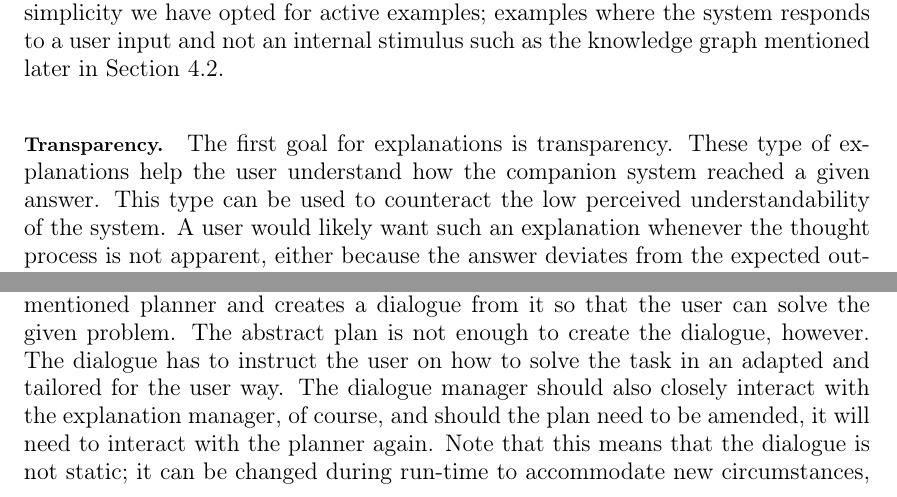
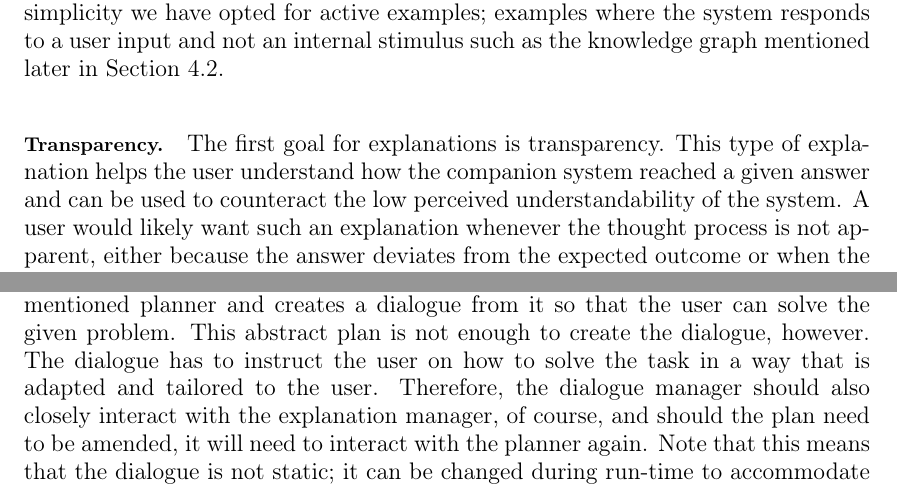
Before and after one commit to xamino/Seminar, a LaTeX paper (doc.tex): two parts of pages 7 and 11 of 13, joined at a grey line, cut so that both start at the same text. Compiled offline with pdfLaTeX.

Commit message:
v3.1 done. Overlooked revisions.

```diff
--- a/doc.tex
+++ b/doc.tex
@@ -105,7 +105,7 @@ When selecting an explanation, one must consider the goal of the explanation. Th
 
 The following exposition of the explanations all use the example from the original paper. That is a companion system that helps the user connect a television device to peripheral devices such as a Blu ray player or television tuner. Also, for sake of simplicity we have opted for active examples; examples where the system responds to a user input and not an internal stimulus such as the knowledge graph mentioned later in Section \ref{know_graph}.
 
-\paragraph{Transparency.} The first goal for explanations is transparency. These type of explanations help the user understand how the companion system reached a given answer. This type can be used to counteract the low perceived understandability of the system. A user would likely want such an explanation whenever the thought process is not apparent, either because the answer deviates from the expected outcome or when the answer is important enough to warrant that the user needs to know all the factors the system used in reaching the answer. An example of a question that needs this type of explanation is when the user asks: "How did you come to that conclusion?". To that the companion system can then transparently lay out the facts that lead it through its reasoning process.
+\paragraph{Transparency.} The first goal for explanations is transparency. This type of explanation helps the user understand how the companion system reached a given answer and can be used to counteract the low perceived understandability of the system. A user would likely want such an explanation whenever the thought process is not apparent, either because the answer deviates from the expected outcome or when the answer is important enough to warrant that the user needs to know all the factors the system used in reaching the answer. An example of a question that needs this type of explanation is when the user asks: "How did you come to that conclusion?". To that the companion system can then transparently lay out the facts that lead it through its reasoning process.
 
 \paragraph{Justification.} Next is the goal of justification. Here, the user wants to be assured that the companions system has given a good, practical answer, and not just any one that would do. This explanation can be used to counter lack in perceived technical competence and perceived reliability. The system should give such an explanation when it is important for the user to understand that the system gave the best answer to a situation based on its knowledge. An example here would be when a user asks: "Why use a HDMI\footnote{HDMI stands for "High-Definition Multimedia Interface" and is a cable interface for transmitting audio and video.} cable for this connection?". Here, the companion can justify itself by explaining the available alternatives and why it chose the one it did.
 
@@ -167,7 +167,7 @@ Apart from the explanation manager, the planner and the dialogue manager are als
 
 The {\it planner} is the module that, given a problem to solve, has to create a plan to solve the given problem – not an easy task, although research has been ongoing as to be seen in \cite{seegebarth2011formale}. Such research has the goal of allowing algorithms to be created that can solve problems in a given domain field on par with human experts. To do this, they must, given a starting state, goal state, and actions, find a path from the start to the goal by applying actions, thus merging the start state into the goal state. This research is generally a part of all planing systems, of which companion systems share aspects of.
 
-The {\it dialogue manager} receives only the abstract steps of the plan from the before mentioned planner and creates a dialogue from it so that the user can solve the given problem. The abstract plan is not enough to create the dialogue, however. The dialogue has to instruct the user on how to solve the task in an adapted and tailored for the user way. The dialogue manager should also closely interact with the explanation manager, of course, and should the plan need to be amended, it will need to interact with the planner again. Note that this means that the dialogue is not static; it can be changed during run-time to accommodate new circumstances, thus allowing the companion system to adapt as required in Section \ref{adaptive_companion}.
+The {\it dialogue manager} receives only the abstract steps of the plan from the before mentioned planner and creates a dialogue from it so that the user can solve the given problem. This abstract plan is not enough to create the dialogue, however. The dialogue has to instruct the user on how to solve the task in a way that is adapted and tailored to the user. Therefore, the dialogue manager should also closely interact with the explanation manager, of course, and should the plan need to be amended, it will need to interact with the planner again. Note that this means that the dialogue is not static; it can be changed during run-time to accommodate new circumstances, thus allowing the companion system to adapt as required in Section \ref{adaptive_companion}.
 
 Finally, for actually making the companion system capable of holding a natural dialogue with the user, fusion and fission modules are required. Not only do they abstract the input and output mechanisms for the rest of the system, they are also used to interpret and create natural speech for the communication with the user. Such beautification is done by a {\it natural language pipeline}, as seen in \cite{reiter2000building}, which has the goal of creating fluid human comprehensible text out of the abstract representations the system uses.
 
```
Also changed, not shown: doc.tex (2 more changed lines).
